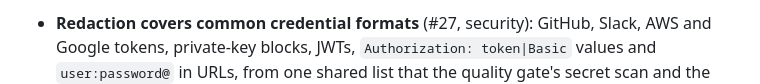
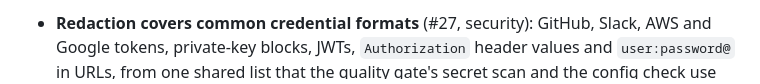
Before and after one commit to Gane2506/baton, a Markdown page: CHANGELOG.md, the part around the change. Drawn GitHub-style.

Commit message:
CHANGELOG: describe the redaction header class without a sample value
Completes the approved write-guard pass.

Co-Authored-By: Claude Opus 5 <noreply@anthropic.com>

```diff
--- a/CHANGELOG.md
+++ b/CHANGELOG.md
@@ -219,7 +219,7 @@ All notable changes to this project are documented here. The format is based on
   make even `jev status` send e.g. `GITHUB_TOKEN` to another host. Error messages now print
   config tables such as `[trust]` verbatim.
 - **Redaction covers common credential formats** (#27, security): GitHub, Slack, AWS and Google
-  tokens, private-key blocks, JWTs, `Authorization: token|Basic` values and `user:password@`
+  tokens, private-key blocks, JWTs, `Authorization` header values and `user:password@`
   in URLs, from one shared list that the quality gate's secret scan and the config check use
   too. Summaries are redacted before they are shortened, so no token prefix is left.
 - **Quality gate: tool errors block when the tool is required** (#18, #17, security). A check
```
